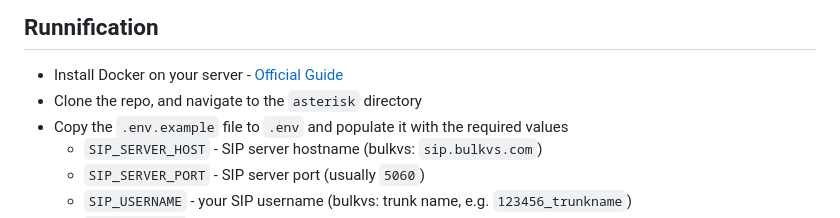
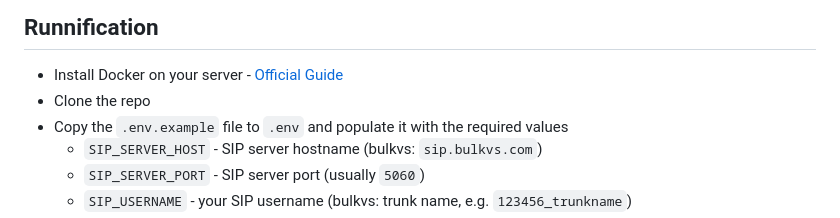
Before and after one commit to 5E7EN/SongWut, a Markdown page: README.md, the part around the change. GitHub-like rendering.

Commit message:
Removes obsolete info

```diff
--- a/README.md
+++ b/README.md
@@ -38,7 +38,7 @@
 ## Runnification
 
 -   Install Docker on your server - [Official Guide](https://docs.docker.com/engine/install/debian/)
--   Clone the repo, and navigate to the `asterisk` directory
+-   Clone the repo
 -   Copy the `.env.example` file to `.env` and populate it with the required values
     -   `SIP_SERVER_HOST` - SIP server hostname (bulkvs: `sip.bulkvs.com`)
     -   `SIP_SERVER_PORT` - SIP server port (usually `5060`)
```
